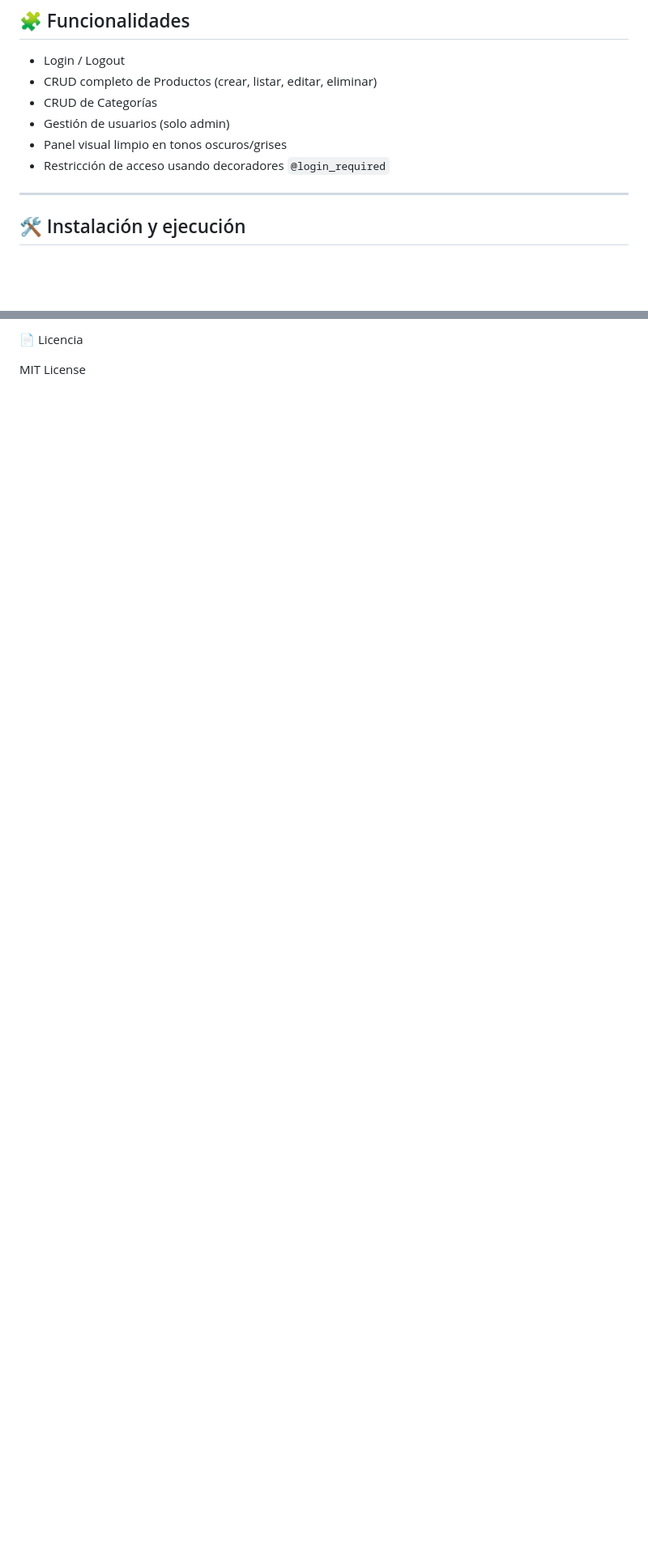
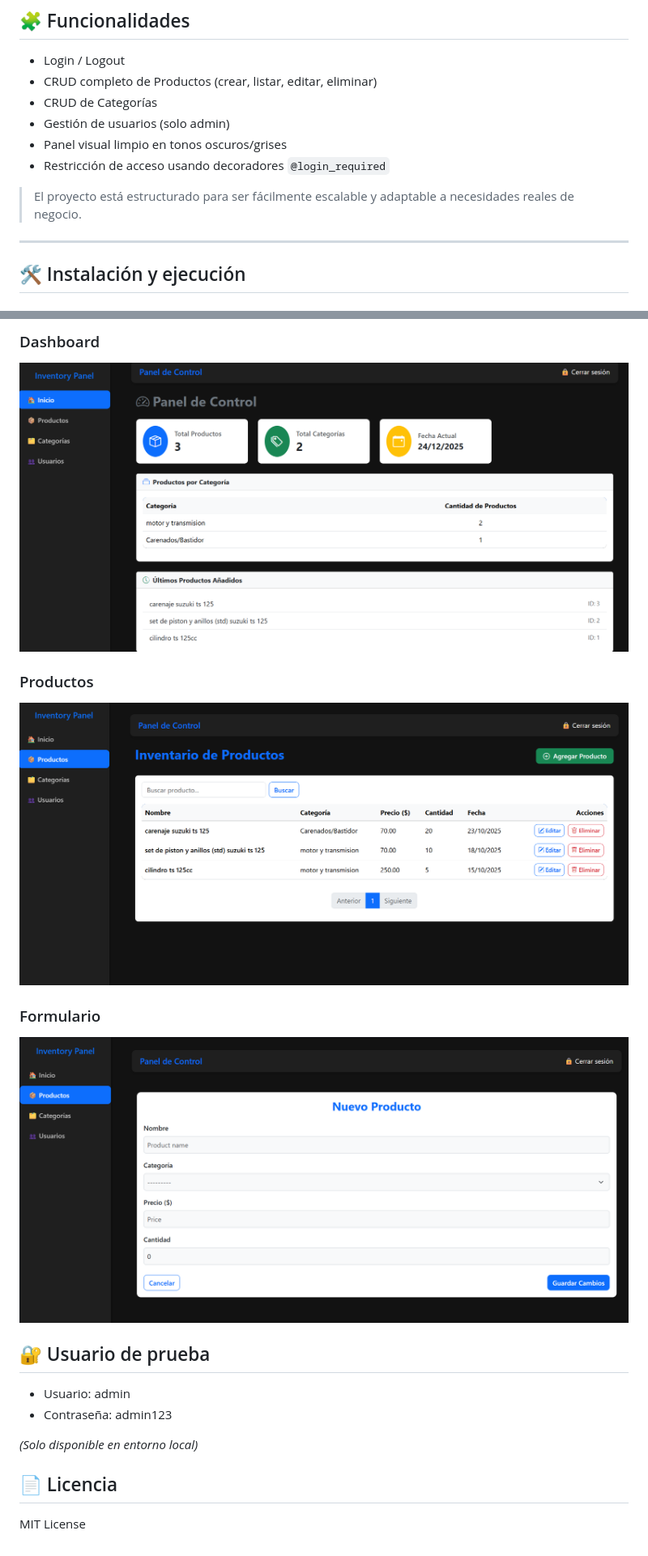
Before and after one commit to miguelaaltuvef/inventory_panel, a Markdown page: README.md, 2 parts joined by grey strips. Shown: that part at 81% size. Drawn GitHub-style; pictures changed too: screenshots/dashboard.png (added), screenshots/product_form.png (added), screenshots/products.png (added); blank space fills up the shorter version.

Commit message:
Add screenshots to README

```diff
--- a/README.md
+++ b/README.md
@@ -30,6 +30,9 @@ Este proyecto forma parte de un portafolio profesional para Upwork.
 - Gestión de usuarios (solo admin)
 - Panel visual limpio en tonos oscuros/grises
 - Restricción de acceso usando decoradores `@login_required`
+
+> El proyecto está estructurado para ser fácilmente escalable y adaptable a necesidades reales de negocio.
+
 
 ---
 
@@ -95,4 +99,21 @@ http://127.0.0.1:8000/
 
-📄 Licencia
+### Dashboard
+![Dashboard](screenshots/dashboard.png)
+
+### Productos
+![Productos](screenshots/products.png)
+
+### Formulario
+![Formulario](screenshots/product_form.png)
+
+## 🔐 Usuario de prueba
+
+- Usuario: admin
+- Contraseña: admin123
+
+*(Solo disponible en entorno local)*
+
+
+## 📄 Licencia
 
 MIT License
```
Also changed, not shown: other parts of README.md (+3 -2 lines), screenshots/login.png (added).
